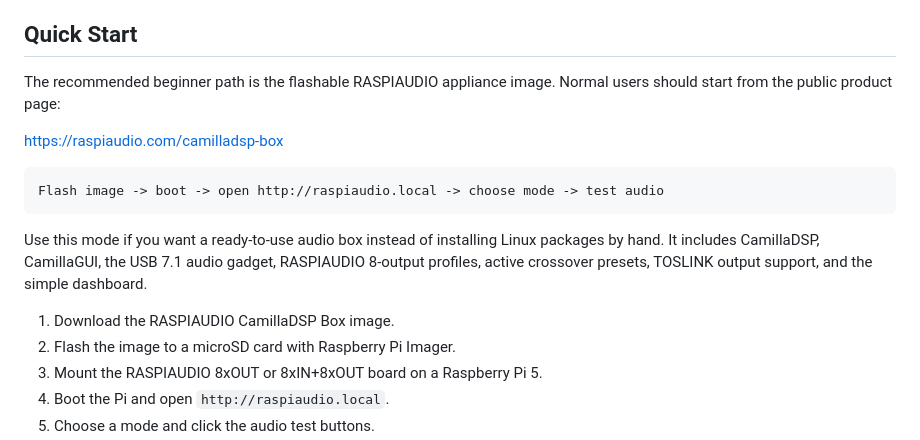
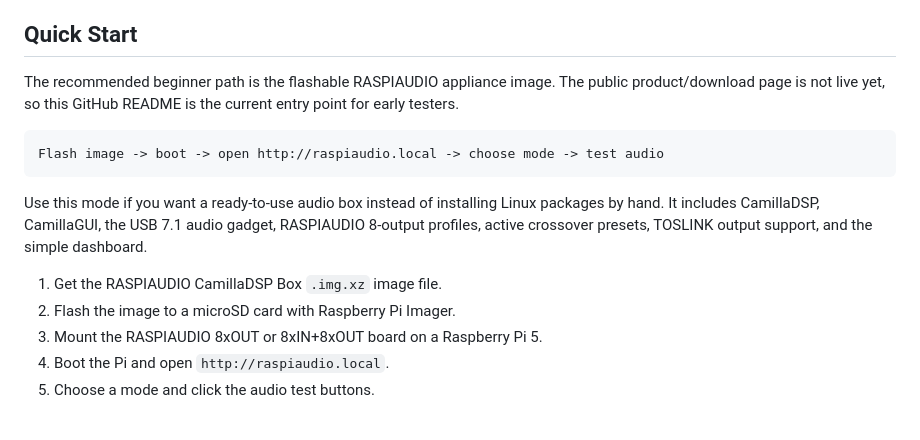
Before and after one commit to RASPIAUDIO/CamillaDSP, a Markdown page: README.md, the part around one of its changes. Rendered like a GitHub page.

````diff
--- a/README.md
+++ b/README.md
@@ -6,9 +6,8 @@ active speakers, DSP crossovers, EQ, gain, delay, and phase/time alignment.
 ## Quick Start
 
 The recommended beginner path is the flashable RASPIAUDIO appliance image.
-Normal users should start from the public product page:
-
-[https://raspiaudio.com/camilladsp-box](https://raspiaudio.com/camilladsp-box)
+The public product/download page is not live yet, so this GitHub README is the
+current entry point for early testers.
 
 ```text
 Flash image -> boot -> open http://raspiaudio.local -> choose mode -> test audio
@@ -19,7 +18,7 @@ packages by hand. It includes CamillaDSP, CamillaGUI, the USB 7.1 audio gadget,
 RASPIAUDIO 8-output profiles, active crossover presets, TOSLINK output support,
 and the simple dashboard.
 
-1. Download the RASPIAUDIO CamillaDSP Box image.
+1. Get the RASPIAUDIO CamillaDSP Box `.img.xz` image file.
 2. Flash the image to a microSD card with Raspberry Pi Imager.
 3. Mount the RASPIAUDIO 8xOUT or 8xIN+8xOUT board on a Raspberry Pi 5.
 4. Boot the Pi and open `http://raspiaudio.local`.
````
Also changed, not shown: other parts of README.md (+9 -1 lines), docs/flash_appliance_image.md (+11 -5 lines), public/camilladsp-box/README.md (+6 -2 lines), docs/assets/raspiaudio-dashboard-change-mode.png (added), docs/assets/raspiaudio-dashboard-home.png (added), docs/assets/raspiaudio-dashboard-settings-audio-test.png (added).
